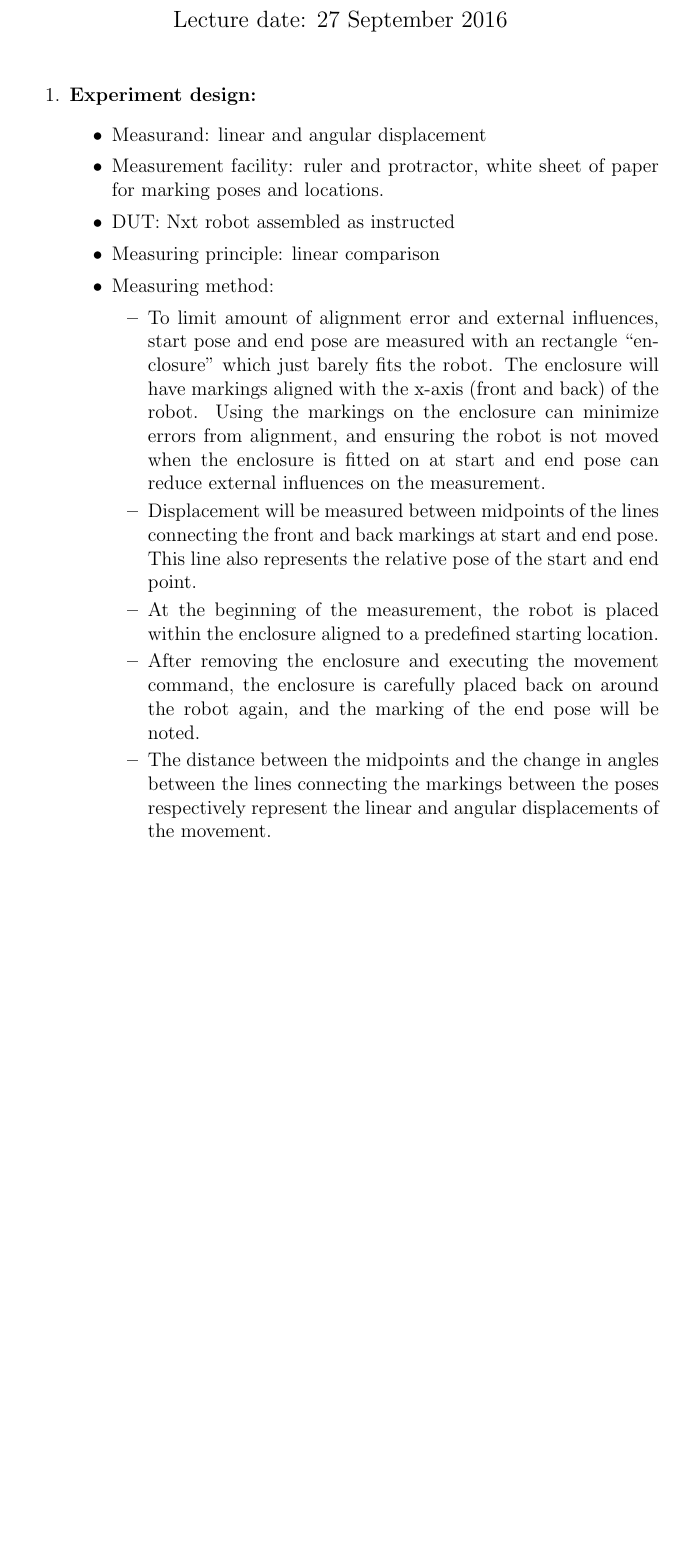
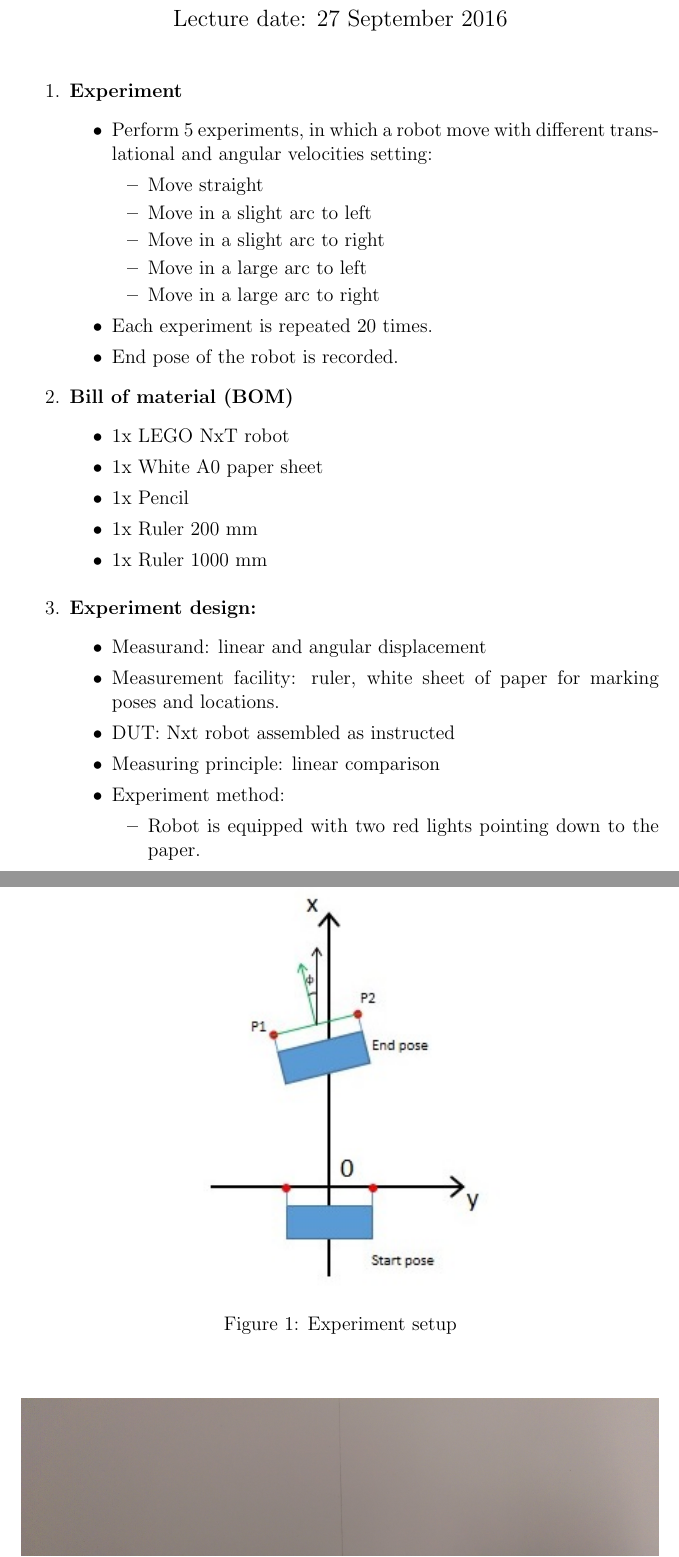
Before and after one commit to minhnh/16w_see, a LaTeX document (SEE_BachHa_MinhNguyen_270916.tex): part of page 1 of 2 before the commit and two parts of pages 1 and 2 of 4 after it, the two joined at a grey line, cut so that both start at the same text, the shorter picture padded with empty space. Compiled offline with pdfLaTeX.

Commit message:
add images and update report

```diff
--- a/SEE_BachHa_MinhNguyen_270916.tex
+++ b/SEE_BachHa_MinhNguyen_270916.tex
@@ -3,6 +3,8 @@
 \usepackage{array}
 \usepackage{booktabs}
 \usepackage{graphicx}
+\usepackage{subcaption}
+\usepackage{amsmath}
 \setlength{\heavyrulewidth}{1.5pt}
 \setlength{\abovetopsep}{4pt}
 
@@ -19,3 +21,30 @@
 
 
 	\begin{enumerate}
+		\item \textbf{Experiment}
+		\begin{itemize}
+			\item Perform 5 experiments, in which a robot move with different translational and angular velocities setting:
+				\begin{itemize}
+					\item Move straight
+					\item Move in a slight arc to left
+					\item Move in a slight arc to right
+					\item Move in a large arc to left
+					\item Move in a large arc to right
+				\end{itemize}
+			\item Each experiment is repeated 20 times.
+			\item End pose of the robot is recorded.
+		\end{itemize}
+
+		\item \textbf{Bill of material (BOM)}
+		\begin{itemize}
+			\item 1x LEGO NxT robot
+			\item 1x White A0 paper sheet
+			\item 1x Pencil
+			\item 1x Ruler  200 mm
+			\item 1x Ruler 1000 mm
+		\end{itemize}
+
+		\begin{figure}
+		\centering
+		\includegraphics[width=0.5\linewidth]{images/Img1}
+		\caption{Experiment setup}
@@ -22,14 +76,10 @@
 		\item \textbf{Experiment design:}
 		\begin{itemize}
 			\item Measurand: linear and angular displacement
-        \item Measurement facility: ruler and protractor, white sheet of paper for marking poses and locations.
+			\item Measurement facility: ruler, white sheet of paper for marking poses and locations.
 			\item DUT: Nxt robot assembled as instructed
 			\item Measuring principle: linear comparison
-        \item Measuring method:
+			\item Experiment method:
 				\begin{itemize}
-                \item To limit amount of alignment error and external influences, start pose and end pose are measured with an rectangle ``enclosure'' which just barely fits the robot. The enclosure will have markings aligned with the x-axis (front and back) of the robot. Using the markings on the enclosure can minimize errors from alignment, and ensuring the robot is not moved when the enclosure is fitted on at start and end pose can reduce external influences on the measurement.
-                \item Displacement will be measured between midpoints of the lines connecting the front and back markings at start and end pose. This line also represents the relative pose of the start and end point.
-                \item At the beginning of the measurement, the robot is placed within the enclosure aligned to a predefined starting location.
-                \item After removing the enclosure and executing the movement command, the enclosure is carefully placed back on around the robot again, and the marking of the end pose will be noted.
-                \item The distance between the midpoints and the change in angles between the lines connecting the markings between the poses respectively represent the linear and angular displacements of the movement.
-            \end{itemize}
+					\item Robot is equipped with two red lights pointing down to the paper.
+					\item These lights are used to mark two point P1, and P2, which can be used to calculate robot's pose.
```
Also changed, not shown: images/IMAG0141.jpg (added), images/IMAG0142.jpg (added), images/IMAG0144.jpg (added), images/Img1.jpg (added), SEE_BachHa_MinhNguyen_270916.tex (60 more changed lines). Lines whose indentation alone changed are shown as unchanged.
